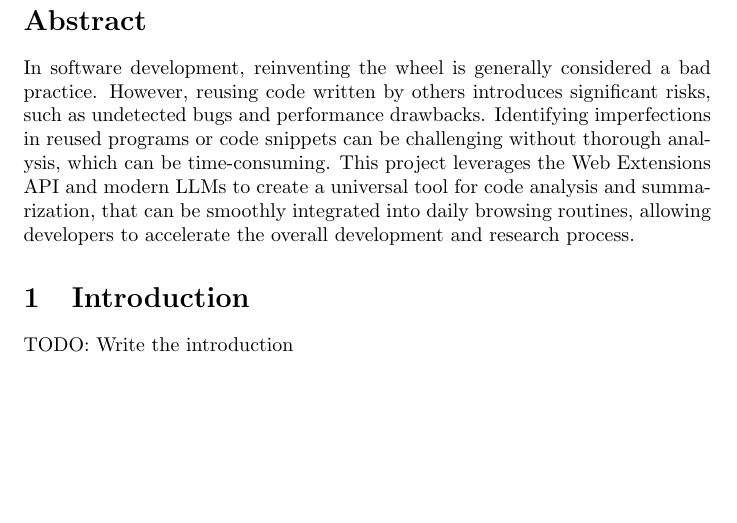
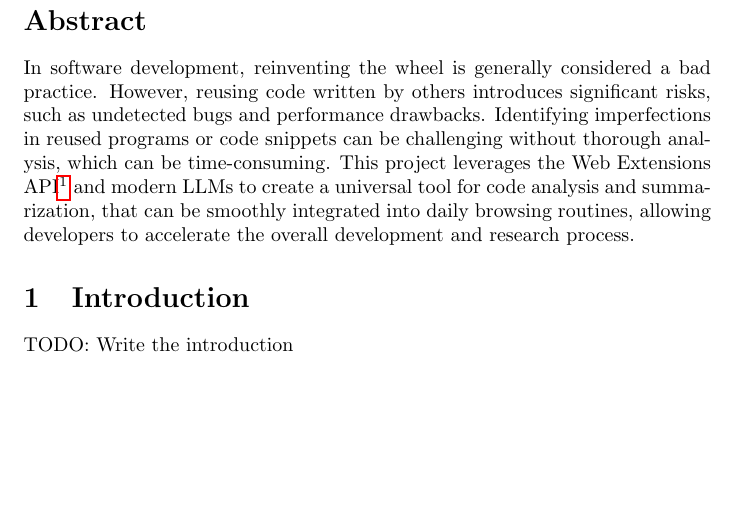
Before and after one commit to SerhiiYahdzhyiev/software-and-ai-project, a LaTeX document (report/main.tex, which reads report/sections/abstract.tex): part of page 2 of 2, cut so that both start at the same text, the shorter picture padded with empty space. Compiled offline with pdfLaTeX.

Commit message:
Add first test reference to abstract.

```diff
--- a/report/sections/abstract.tex
+++ b/report/sections/abstract.tex
@@ -4,7 +4,7 @@ In software development, reinventing the wheel is generally considered a bad
 practice. However, reusing code written by others introduces significant risks,
 such as undetected bugs and performance drawbacks. Identifying imperfections in
 reused programs or code snippets can be challenging without thorough analysis,
-which can be time-consuming. This project leverages the Web Extensions API and
-modern LLMs to create a universal tool for code analysis and summarization,
-that can be smoothly integrated into daily browsing routines, allowing
-developers to accelerate the overall development and research process.
+which can be time-consuming. This project leverages the Web Extensions API
+\autocite{CFD} and modern LLMs to create a universal tool for code analysis and
+summarization, that can be smoothly integrated into daily browsing routines,
+allowing developers to accelerate the overall development and research process.
```
